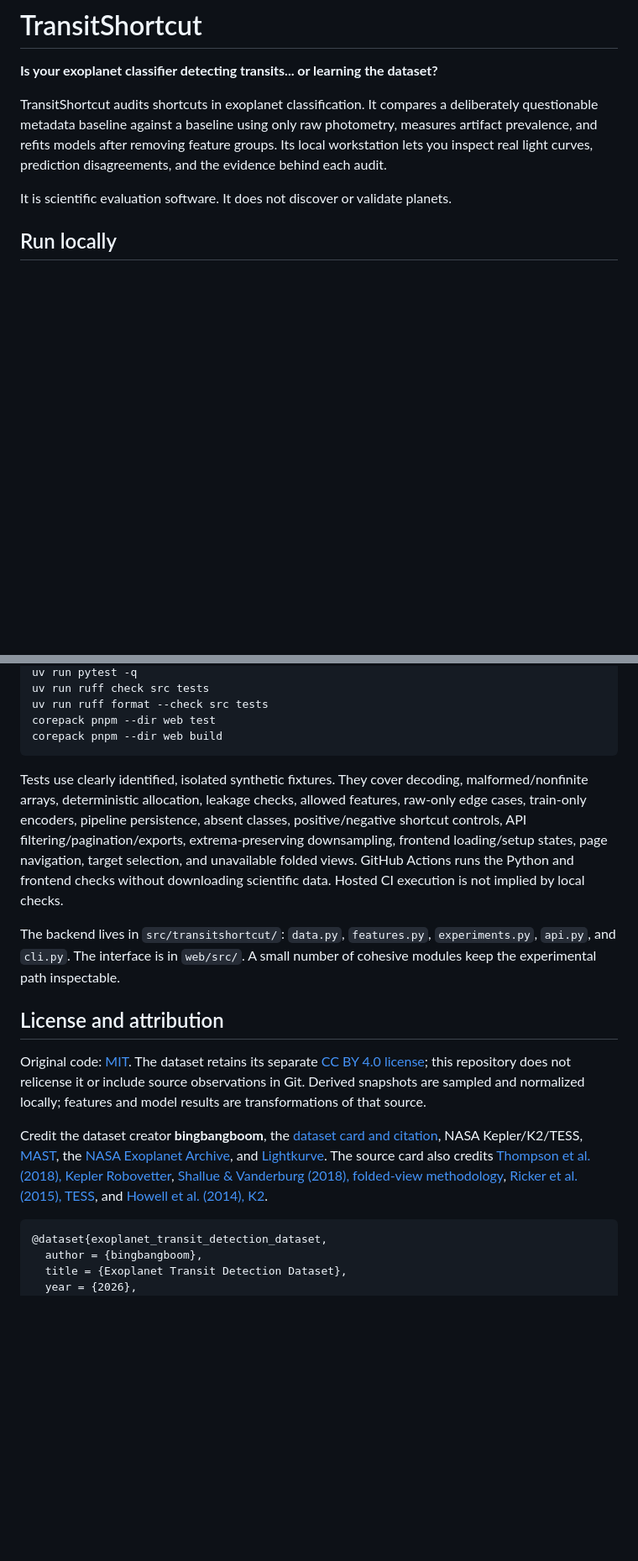
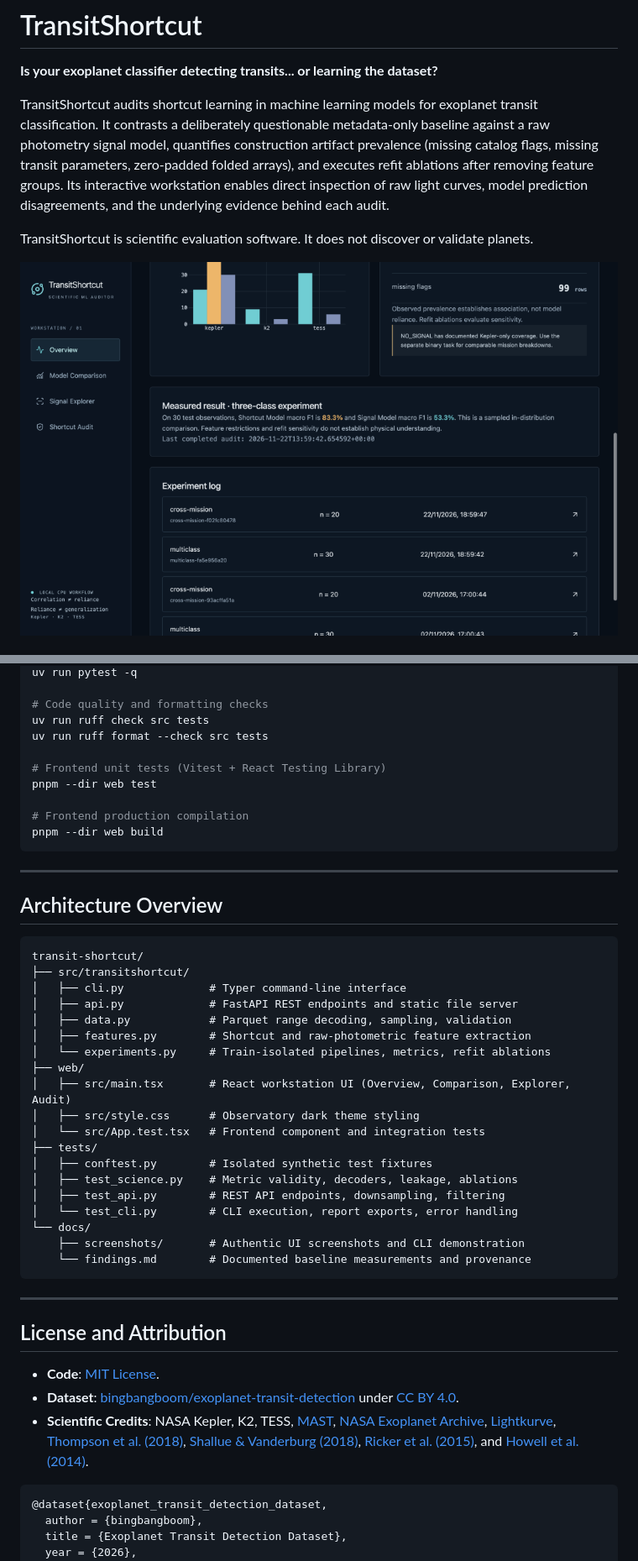
Before and after one commit to ranajahanzaib/transit-shortcut, a Markdown page: README.md, 2 parts joined by grey strips. Shown at 84% size. GitHub-like rendering; pictures changed too: docs/screenshots/overview.png (added); blank space fills up the shorter version.

````diff
--- a/README.md
+++ b/README.md
@@ -2,9 +2,9 @@
 
 **Is your exoplanet classifier detecting transits... or learning the dataset?**
 
-TransitShortcut audits shortcuts in exoplanet classification. It compares a deliberately questionable metadata baseline against a baseline using only raw photometry, measures artifact prevalence, and refits models after removing feature groups. Its local workstation lets you inspect real light curves, prediction disagreements, and the evidence behind each audit.
+TransitShortcut audits shortcut learning in machine learning models for exoplanet transit classification. It contrasts a deliberately questionable metadata-only baseline against a raw photometry signal model, quantifies construction artifact prevalence (missing catalog flags, missing transit parameters, zero-padded folded arrays), and executes refit ablations after removing feature groups. Its interactive workstation enables direct inspection of raw light curves, model prediction disagreements, and the underlying evidence behind each audit.
 
-It is scientific evaluation software. It does not discover or validate planets.
+TransitShortcut is scientific evaluation software. It does not discover or validate planets.
 
-## Run locally
+![TransitShortcut Workstation Overview](docs/screenshots/overview.png)
 
@@ -109,19 +157,49 @@ NO_SIGNAL is Kepler-only in the published dataset. It has real raw photometry, b
 uv run pytest -q
+
+# Code quality and formatting checks
 uv run ruff check src tests
 uv run ruff format --check src tests
-corepack pnpm --dir web test
-corepack pnpm --dir web build
+
+# Frontend unit tests (Vitest + React Testing Library)
+pnpm --dir web test
+
+# Frontend production compilation
+pnpm --dir web build
 ```
 
-Tests use clearly identified, isolated synthetic fixtures. They cover decoding, malformed/nonfinite arrays, deterministic allocation, leakage checks, allowed features, raw-only edge cases, train-only encoders, pipeline persistence, absent classes, positive/negative shortcut controls, API filtering/pagination/exports, extrema-preserving downsampling, frontend loading/setup states, page navigation, target selection, and unavailable folded views. GitHub Actions runs the Python and frontend checks without downloading scientific data. Hosted CI execution is not implied by local checks.
+---
 
-The backend lives in `src/transitshortcut/`: `data.py`, `features.py`, `experiments.py`, `api.py`, and `cli.py`. The interface is in `web/src/`. A small number of cohesive modules keep the experimental path inspectable.
+## Architecture Overview
 
-## License and attribution
+```text
+transit-shortcut/
+├── src/transitshortcut/
+│   ├── cli.py             # Typer command-line interface
+│   ├── api.py             # FastAPI REST endpoints and static file server
+│   ├── data.py            # Parquet range decoding, sampling, validation
+│   ├── features.py        # Shortcut and raw-photometric feature extraction
+│   └── experiments.py     # Train-isolated pipelines, metrics, refit ablations
+├── web/
+│   ├── src/main.tsx       # React workstation UI (Overview, Comparison, Explorer, Audit)
+│   ├── src/style.css      # Observatory dark theme styling
+│   └── src/App.test.tsx   # Frontend component and integration tests
+├── tests/
+│   ├── conftest.py        # Isolated synthetic test fixtures
+│   ├── test_science.py    # Metric validity, decoders, leakage, ablations
+│   ├── test_api.py        # REST API endpoints, downsampling, filtering
+│   └── test_cli.py        # CLI execution, report exports, error handling
+└── docs/
+    ├── screenshots/       # Authentic UI screenshots and CLI demonstration
+    └── findings.md        # Documented baseline measurements and provenance
+```
 
-Original code: [MIT](LICENSE). The dataset retains its separate [CC BY 4.0 license](https://creativecommons.org/licenses/by/4.0/); this repository does not relicense it or include source observations in Git. Derived snapshots are sampled and normalized locally; features and model results are transformations of that source.
+---
 
-Credit the dataset creator **bingbangboom**, the [dataset card and citation](https://huggingface.co/datasets/bingbangboom/exoplanet-transit-detection/blob/main/README.md), NASA Kepler/K2/TESS, [MAST](https://archive.stsci.edu/), the [NASA Exoplanet Archive](https://doi.org/10.26133/NEA4), and [Lightkurve](https://ascl.net/1812.013). The source card also credits [Thompson et al. (2018), Kepler Robovetter](https://doi.org/10.3847/1538-4365/aab4f9), [Shallue & Vanderburg (2018), folded-view methodology](https://doi.org/10.3847/1538-3881/aa9e09), [Ricker et al. (2015), TESS](https://doi.org/10.1117/1.JATIS.1.1.014003), and [Howell et al. (2014), K2](https://doi.org/10.1086/676406).
+## License and Attribution
+
+- **Code**: [MIT License](LICENSE).
+- **Dataset**: [bingbangboom/exoplanet-transit-detection](https://huggingface.co/datasets/bingbangboom/exoplanet-transit-detection) under [CC BY 4.0](https://creativecommons.org/licenses/by/4.0/).
+- **Scientific Credits**: NASA Kepler, K2, TESS, [MAST](https://archive.stsci.edu/), [NASA Exoplanet Archive](https://doi.org/10.26133/NEA4), [Lightkurve](https://ascl.net/1812.013), [Thompson et al. (2018)](https://doi.org/10.3847/1538-4365/aab4f9), [Shallue & Vanderburg (2018)](https://doi.org/10.3847/1538-3881/aa9e09), [Ricker et al. (2015)](https://doi.org/10.1117/1.JATIS.1.1.014003), and [Howell et al. (2014)](https://doi.org/10.1086/676406).
 
 ```bibtex
 @dataset{exoplanet_transit_detection_dataset,
````
Also changed, not shown: other parts of README.md (+124 -76 lines), docs/screenshots/model-comparison.png (added), docs/screenshots/shortcut-audit.png (added), docs/screenshots/signal-explorer.png (added), 1 other file.
